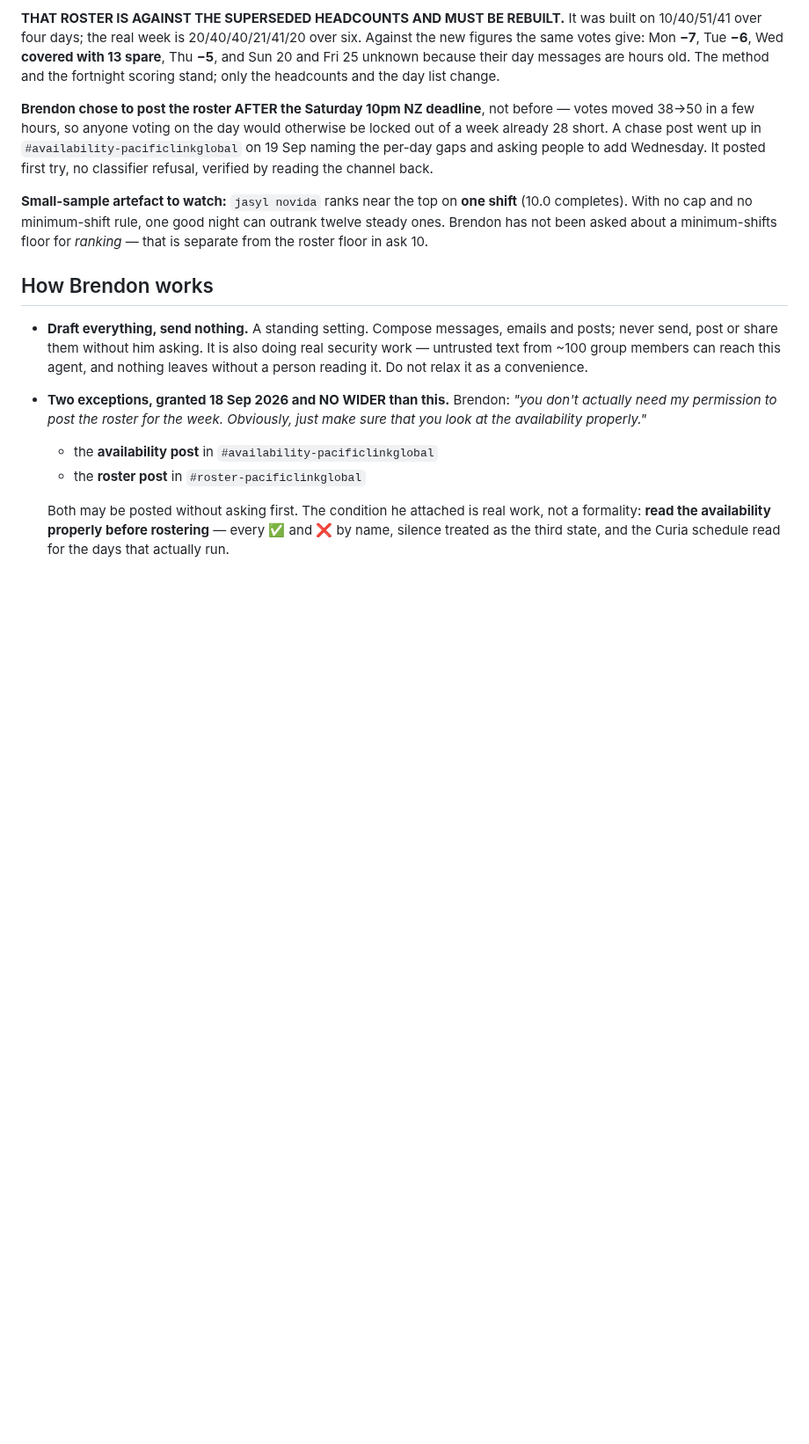
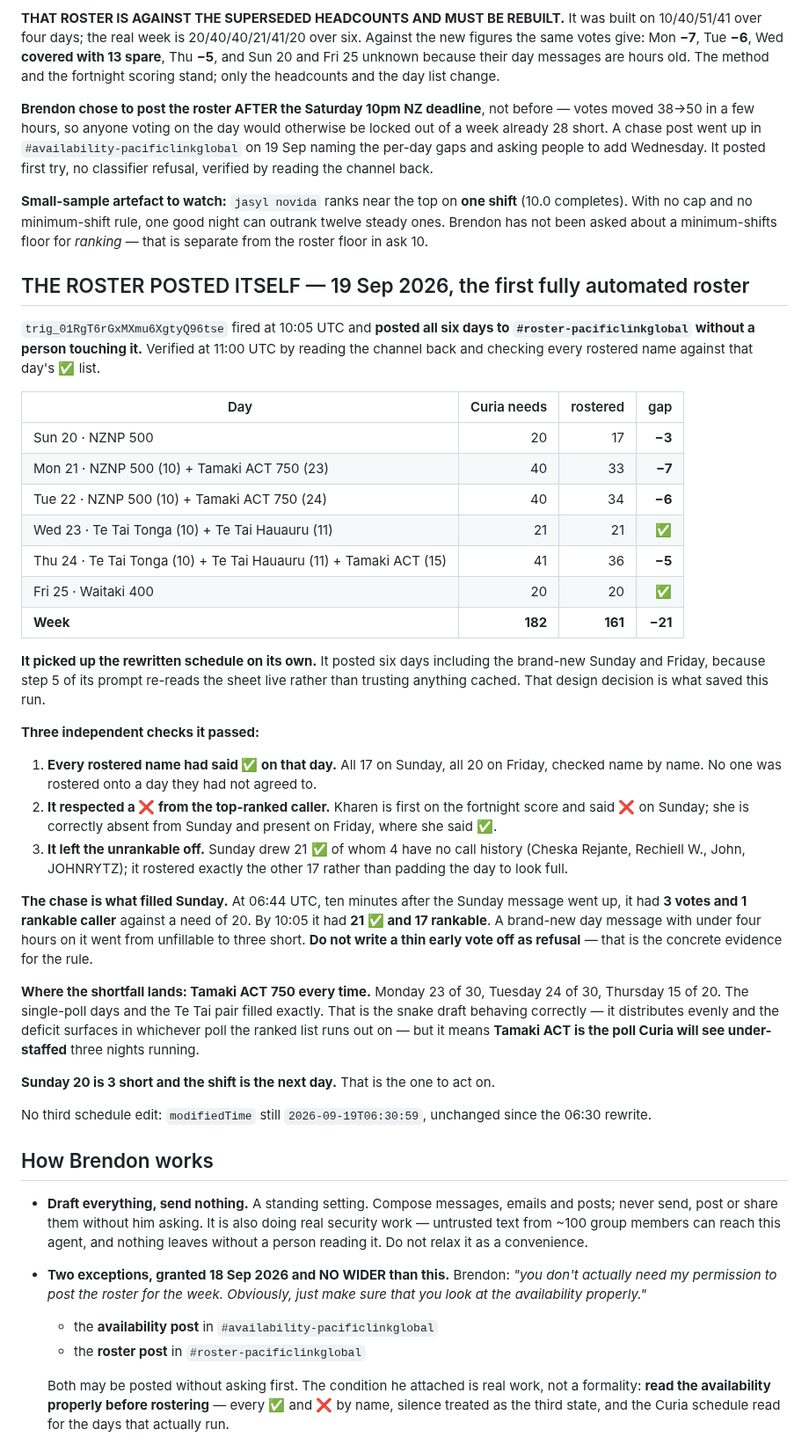
Before and after one commit to brendon-duong/Claude, a Markdown page: CLAUDE.md, the part around the change. Shown at 88% size. Rendered like a GitHub page; blank space fills up the shorter version.

Commit message:
The roster posted itself: six days, verified against the votes
trig_01RgT6rGxMXmu6XgtyQ96tse fired at 10:05 UTC and posted all six
days to #roster-pacificlinkglobal unattended. First fully automated
roster this project has had.

It picked up Curia's rewritten schedule on its own -- six days
including the brand-new Sunday and Friday -- because its prompt
re-reads the sheet live rather than trusting a cached figure.

Verified at 11:00 UTC by reading the channel back and checking every
rostered name against that day's tick list. Three checks passed: every
rostered person had said yes on that day; it honoured a no from the
top-ranked caller (Kharen on Sunday); and it left the four unrankable
volunteers off Sunday rather than padding the day to look full.

161 of 182 slots filled, 21 short. The deficit lands on Tamaki ACT 750
on all three of its nights -- correct snake-draft behaviour, but it is
the poll Curia will see under-staffed.

Sunday went from 3 votes and 1 rankable caller at 06:44 to 21 votes and
17 rankable by 10:05. Recorded as the evidence for not writing off a
thin early vote on a new day message as refusal.

Co-Authored-By: Claude Opus 5 <noreply@anthropic.com>
Claude-Session: https://claude.ai/code/session_01Q1eTSTuHyBSZVhzubYUEeg

```diff
--- a/CLAUDE.md
+++ b/CLAUDE.md
@@ -2132,6 +2132,54 @@ channel back.
 twelve steady ones. Brendon has not been asked about a minimum-shifts floor for
 *ranking* — that is separate from the roster floor in ask 10.
 
+## THE ROSTER POSTED ITSELF — 19 Sep 2026, the first fully automated roster
+
+`trig_01RgT6rGxMXmu6XgtyQ96tse` fired at 10:05 UTC and **posted all six days to
+`#roster-pacificlinkglobal` without a person touching it.** Verified at 11:00 UTC by
+reading the channel back and checking every rostered name against that day's ✅ list.
+
+| Day | Curia needs | rostered | gap |
+|---|--:|--:|--:|
+| Sun 20 · NZNP 500 | 20 | 17 | **−3** |
+| Mon 21 · NZNP 500 (10) + Tamaki ACT 750 (23) | 40 | 33 | **−7** |
+| Tue 22 · NZNP 500 (10) + Tamaki ACT 750 (24) | 40 | 34 | **−6** |
+| Wed 23 · Te Tai Tonga (10) + Te Tai Hauauru (11) | 21 | 21 | ✅ |
+| Thu 24 · Te Tai Tonga (10) + Te Tai Hauauru (11) + Tamaki ACT (15) | 41 | 36 | **−5** |
+| Fri 25 · Waitaki 400 | 20 | 20 | ✅ |
+| **Week** | **182** | **161** | **−21** |
+
+**It picked up the rewritten schedule on its own.** It posted six days including the
+brand-new Sunday and Friday, because step 5 of its prompt re-reads the sheet live rather
+than trusting anything cached. That design decision is what saved this run.
+
+**Three independent checks it passed:**
+
+1. **Every rostered name had said ✅ on that day.** All 17 on Sunday, all 20 on Friday,
+   checked name by name. No one was rostered onto a day they had not agreed to.
+2. **It respected a ❌ from the top-ranked caller.** Kharen is first on the fortnight
+   score and said ❌ on Sunday; she is correctly absent from Sunday and present on Friday,
+   where she said ✅.
+3. **It left the unrankable off.** Sunday drew 21 ✅ of whom 4 have no call history
+   (Cheska Rejante, Rechiell W., John, JOHNRYTZ); it rostered exactly the other 17 rather
+   than padding the day to look full.
+
+**The chase is what filled Sunday.** At 06:44 UTC, ten minutes after the Sunday message
+went up, it had **3 votes and 1 rankable caller** against a need of 20. By 10:05 it had
+**21 ✅ and 17 rankable**. A brand-new day message with under four hours on it went from
+unfillable to three short. **Do not write a thin early vote off as refusal** — that is
+the concrete evidence for the rule.
+
+**Where the shortfall lands: Tamaki ACT 750 every time.** Monday 23 of 30, Tuesday 24 of
+30, Thursday 15 of 20. The single-poll days and the Te Tai pair filled exactly. That is
+the snake draft behaving correctly — it distributes evenly and the deficit surfaces in
+whichever poll the ranked list runs out on — but it means **Tamaki ACT is the poll Curia
+will see under-staffed** three nights running.
+
+**Sunday 20 is 3 short and the shift is the next day.** That is the one to act on.
+
+No third schedule edit: `modifiedTime` still `2026-09-19T06:30:59`, unchanged since the
+06:30 rewrite.
+
 ## How Brendon works
 
 - **Draft everything, send nothing.** A standing setting. Compose messages,
```
